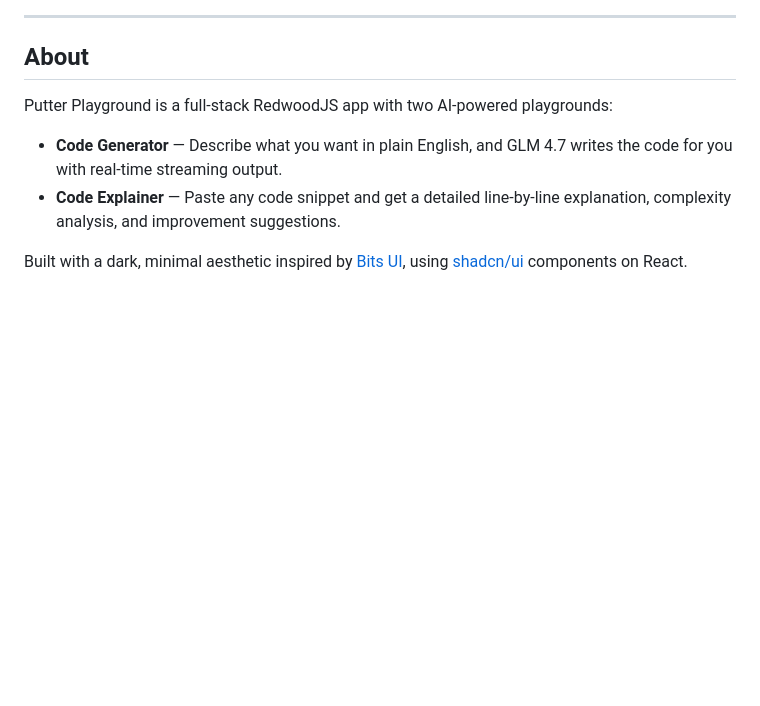
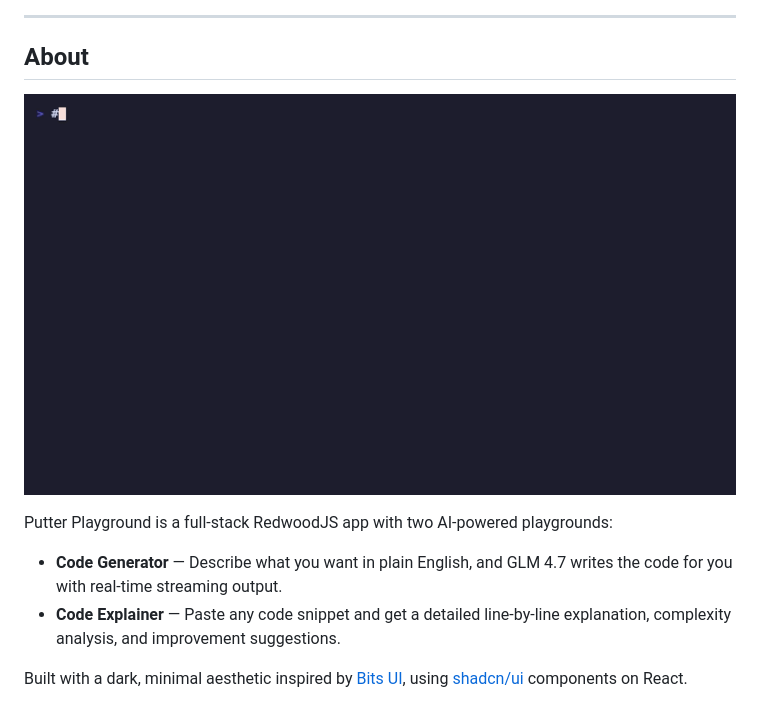
Before and after one commit to stussysenik/putter-playground, a Markdown page: README.md, the part around the change. GitHub-like rendering; blank space fills up the shorter version.

Commit message:
docs: embed demo GIF in README

```diff
--- a/README.md
+++ b/README.md
@@ -23,6 +23,9 @@
 ---
 
 ## About
+
+![Demo](demo.gif)
+
 
 Putter Playground is a full-stack RedwoodJS app with two AI-powered playgrounds:
 
```
